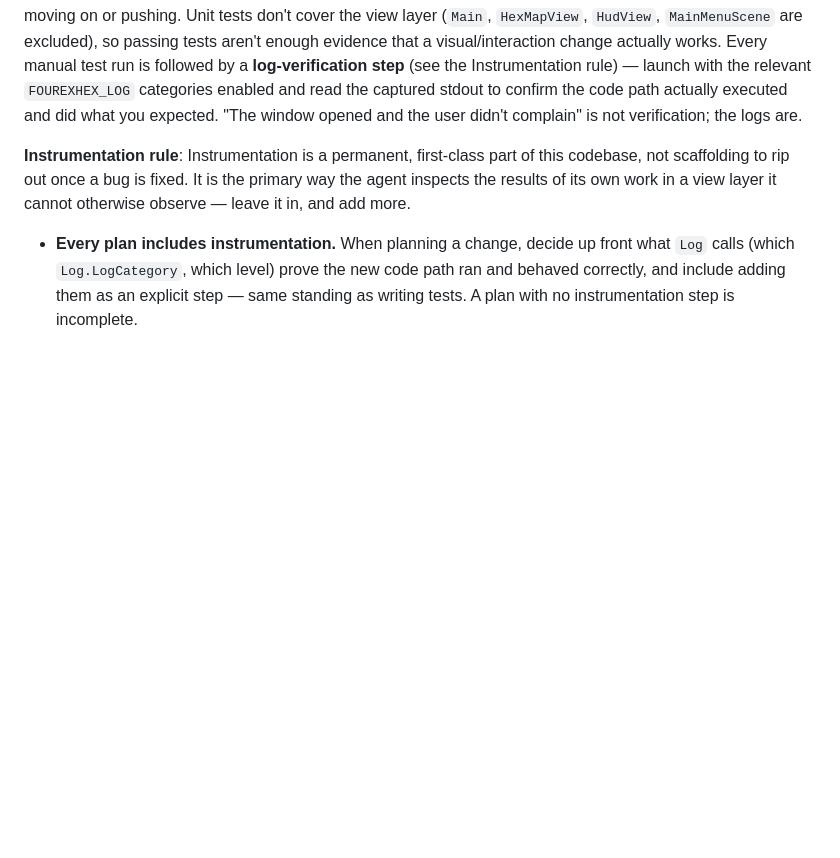
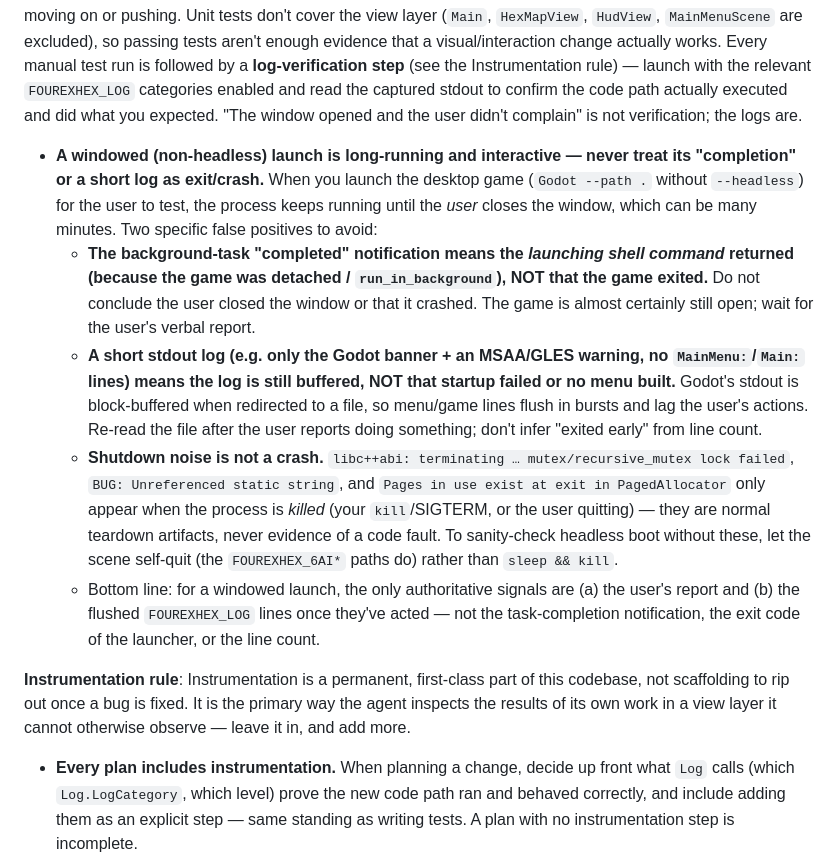
Before and after one commit to foobarzalot/FourExHex, a Markdown page: CLAUDE.md, the part around the change. Rendered like a GitHub page; blank space fills up the shorter version.

Commit message:
Document windowed-launch false positives in manual-test rule
A non-headless `Godot --path .` launch is long-running and interactive: the
background-task "completed" notification means the launcher command returned
(detached game), not that the window closed; a short buffered stdout log is not
an early exit; and SIGTERM teardown noise (mutex/PagedAllocator/static-string)
is not a crash. Only the user's report and flushed FOUREXHEX_LOG lines are
authoritative.

Co-Authored-By: Claude Opus 4.8 (1M context) <noreply@anthropic.com>

```diff
--- a/CLAUDE.md
+++ b/CLAUDE.md
@@ -42,6 +42,12 @@ Show the diff and get buy-in on the plan when rule changes have test fallout (e.
 **Rebuild-before-launch rule**: Godot does NOT always rebuild the C# assembly when launching the game. After editing any `.cs` file, run `dotnet build FourExHex.csproj` before relaunching or you'll be running stale code.
 
 **Manual-test-after-every-change rule**: The user is not running the Godot editor. After any change whose unit tests pass, rebuild and launch the game yourself, then wait for the user to confirm the feature works before moving on or pushing. Unit tests don't cover the view layer (`Main`, `HexMapView`, `HudView`, `MainMenuScene` are excluded), so passing tests aren't enough evidence that a visual/interaction change actually works. Every manual test run is followed by a **log-verification step** (see the Instrumentation rule) — launch with the relevant `FOUREXHEX_LOG` categories enabled and read the captured stdout to confirm the code path actually executed and did what you expected. "The window opened and the user didn't complain" is not verification; the logs are.
+
+- **A windowed (non-headless) launch is long-running and interactive — never treat its "completion" or a short log as exit/crash.** When you launch the desktop game (`Godot --path .` without `--headless`) for the user to test, the process keeps running until the *user* closes the window, which can be many minutes. Two specific false positives to avoid:
+  - **The background-task "completed" notification means the *launching shell command* returned (because the game was detached / `run_in_background`), NOT that the game exited.** Do not conclude the user closed the window or that it crashed. The game is almost certainly still open; wait for the user's verbal report.
+  - **A short stdout log (e.g. only the Godot banner + an MSAA/GLES warning, no `MainMenu:`/`Main:` lines) means the log is still buffered, NOT that startup failed or no menu built.** Godot's stdout is block-buffered when redirected to a file, so menu/game lines flush in bursts and lag the user's actions. Re-read the file after the user reports doing something; don't infer "exited early" from line count.
+  - **Shutdown noise is not a crash.** `libc++abi: terminating … mutex/recursive_mutex lock failed`, `BUG: Unreferenced static string`, and `Pages in use exist at exit in PagedAllocator` only appear when the process is *killed* (your `kill`/SIGTERM, or the user quitting) — they are normal teardown artifacts, never evidence of a code fault. To sanity-check headless boot without these, let the scene self-quit (the `FOUREXHEX_6AI*` paths do) rather than `sleep && kill`.
+  - Bottom line: for a windowed launch, the only authoritative signals are (a) the user's report and (b) the flushed `FOUREXHEX_LOG` lines once they've acted — not the task-completion notification, the exit code of the launcher, or the line count.
 
 **Instrumentation rule**: Instrumentation is a permanent, first-class part of this codebase, not scaffolding to rip out once a bug is fixed. It is the primary way the agent inspects the results of its own work in a view layer it cannot otherwise observe — leave it in, and add more.
 
```
